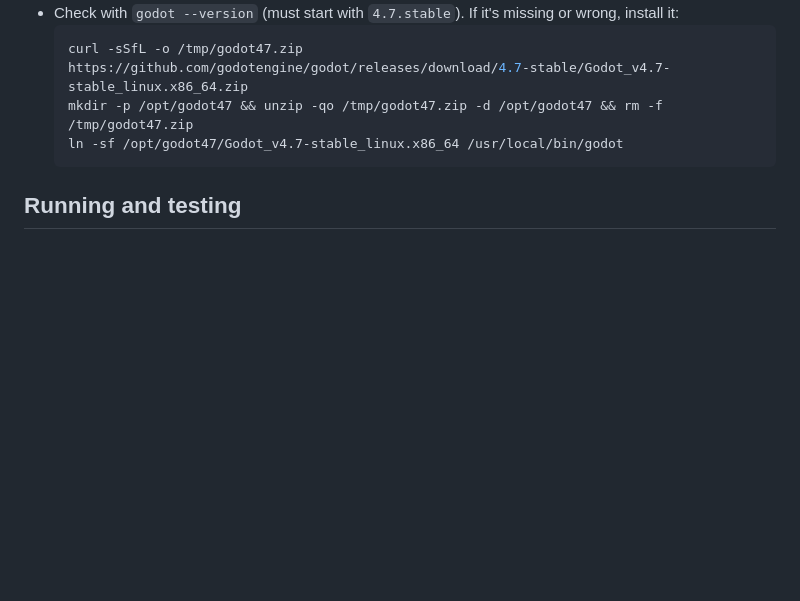
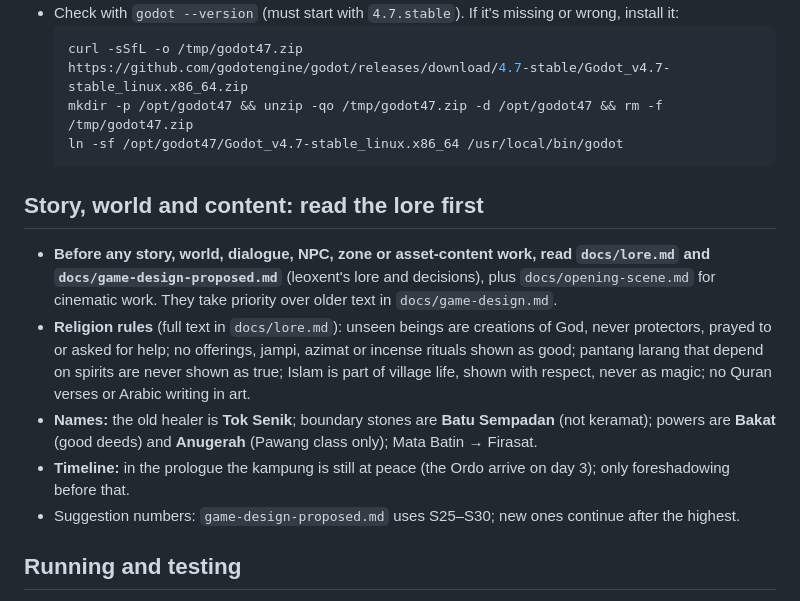
Before and after one commit to Hans2340/project-harvest, a Markdown page: CLAUDE.md, the part around the change. Drawn GitHub-style; blank space fills up the shorter version.

````diff
--- a/CLAUDE.md
+++ b/CLAUDE.md
@@ -9,6 +9,20 @@
   mkdir -p /opt/godot47 && unzip -qo /tmp/godot47.zip -d /opt/godot47 && rm -f /tmp/godot47.zip
   ln -sf /opt/godot47/Godot_v4.7-stable_linux.x86_64 /usr/local/bin/godot
   ```
+
+## Story, world and content: read the lore first
+- **Before any story, world, dialogue, NPC, zone or asset-content work, read `docs/lore.md` and
+  `docs/game-design-proposed.md`** (leoxent's lore and decisions), plus `docs/opening-scene.md` for
+  cinematic work. They take priority over older text in `docs/game-design.md`.
+- **Religion rules** (full text in `docs/lore.md`): unseen beings are creations of God, never
+  protectors, prayed to or asked for help; no offerings, jampi, azimat or incense rituals shown as
+  good; pantang larang that depend on spirits are never shown as true; Islam is part of village life,
+  shown with respect, never as magic; no Quran verses or Arabic writing in art.
+- **Names:** the old healer is **Tok Senik**; boundary stones are **Batu Sempadan** (not keramat);
+  powers are **Bakat** (good deeds) and **Anugerah** (Pawang class only); Mata Batin → Firasat.
+- **Timeline:** in the prologue the kampung is still at peace (the Ordo arrive on day 3);
+  only foreshadowing before that.
+- Suggestion numbers: `game-design-proposed.md` uses S25–S30; new ones continue after the highest.
 
 ## Running and testing
 - Import once after pulling (run twice; the first pass may log font errors): `godot --headless --path . --import`
````
Also changed, not shown: docs/game-design.md (+54 -58 lines), docs/references/concept/world-map-draft.png, 5 other files.
